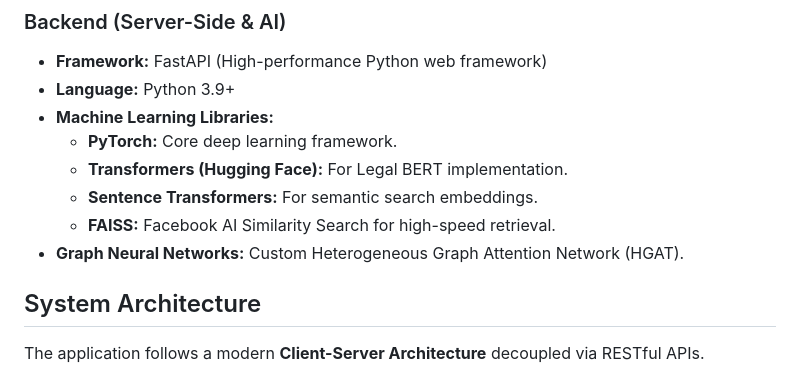
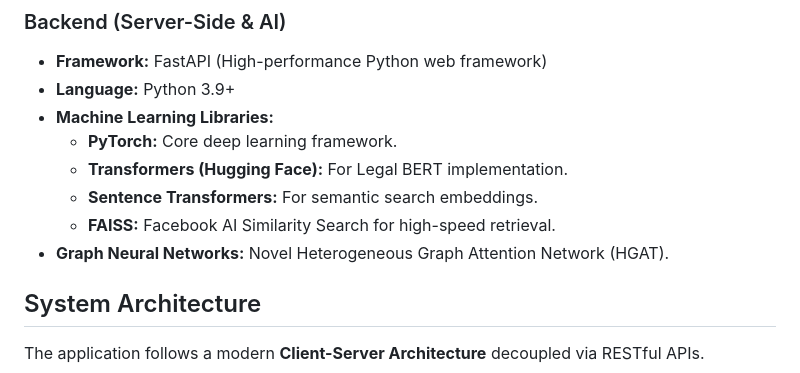
Before and after one commit to Neil2813/BNS_Generator, a Markdown page: README.md, the part around the change. Drawn GitHub-style.

Commit message:
Update description of Graph Neural Networks

```diff
--- a/README.md
+++ b/README.md
@@ -23,7 +23,7 @@ This project bridges the gap between raw textual facts and structured legal clas
   - **Transformers (Hugging Face):** For Legal BERT implementation.
   - **Sentence Transformers:** For semantic search embeddings.
   - **FAISS:** Facebook AI Similarity Search for high-speed retrieval.
-- **Graph Neural Networks:** Custom Heterogeneous Graph Attention Network (HGAT).
+- **Graph Neural Networks:** Novel Heterogeneous Graph Attention Network (HGAT).
 
 ## System Architecture
 
```
